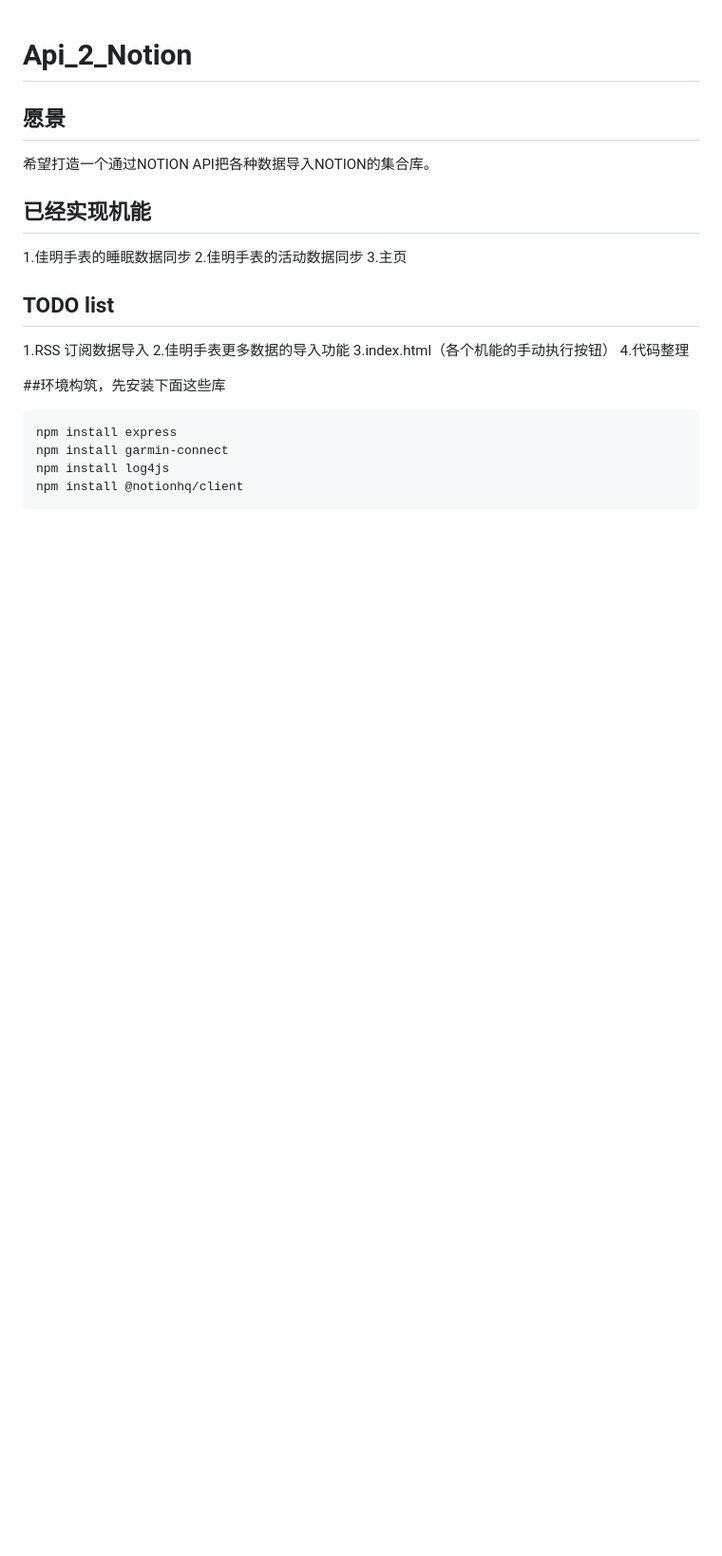
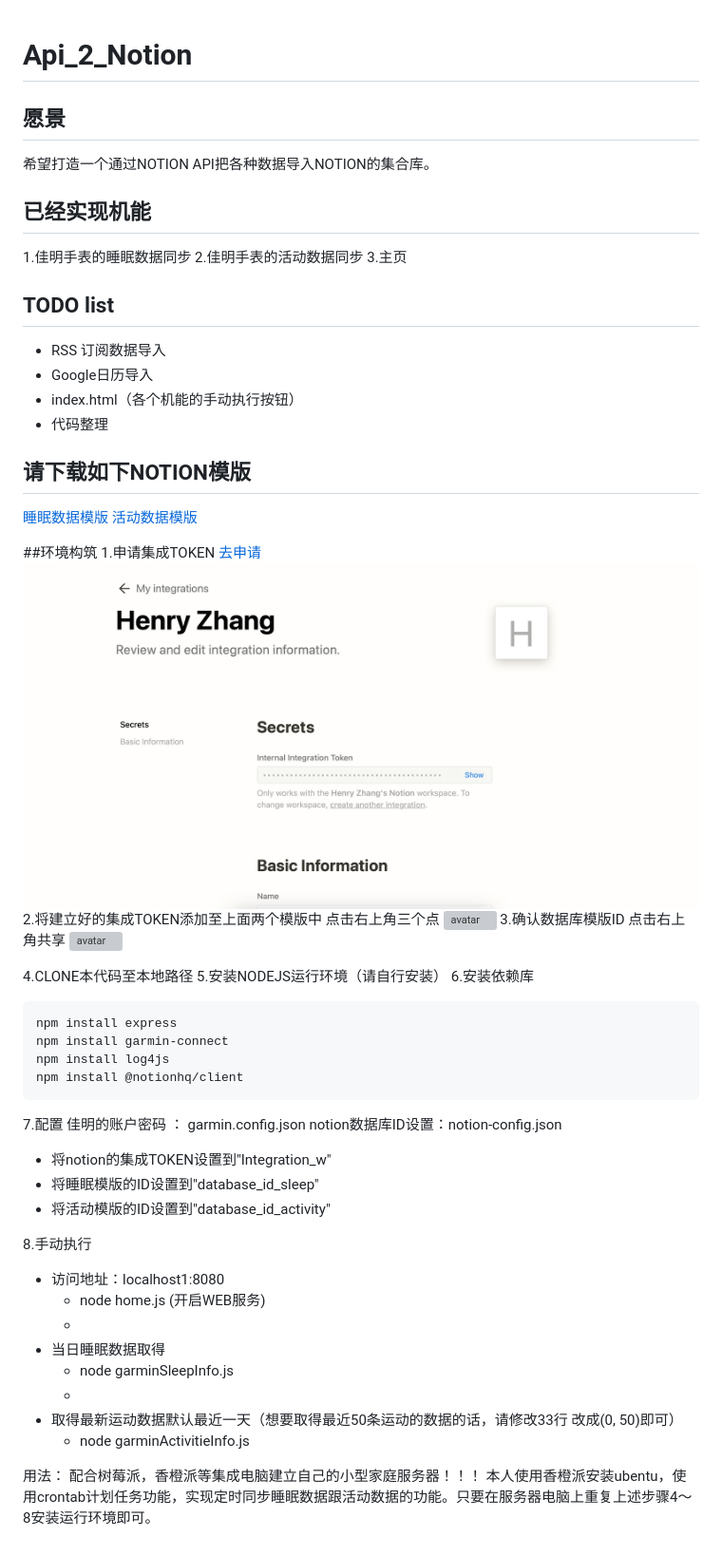
Before and after one commit to HenryGX/Api_2_Notion, a Markdown page: README.md, the part around the change. Shown at 95% size. Rendered like a GitHub page; pictures changed too: help/img/申请集成TOKEN.png (added); blank space fills up the shorter version; grey boxes are pictures that could not be loaded.

````diff
--- a/README.md
+++ b/README.md
@@ -9,16 +9,50 @@
 3.主页
 
 ## TODO list
-1.RSS 订阅数据导入
-2.佳明手表更多数据的导入功能
-3.index.html（各个机能的手动执行按钮）
-4.代码整理
+- RSS 订阅数据导入
+- Google日历导入
+- index.html（各个机能的手动执行按钮）
+- 代码整理
+
+## 请下载如下NOTION模版
+[睡眠数据模版](https://intriguing-wrinkle-d17.notion.site/814baac3140b48368ba162d25f401a3b?v=3bc4fca2bca24524a8eca1b91f14bb16)
+[活动数据模版](https://intriguing-wrinkle-d17.notion.site/7a1032ab6abe4a6e86cc9ea8dc6749c9?v=0f742529531241439f71423490e1cd05)
 
 
-##环境构筑，先安装下面这些库
+##环境构筑
+1.申请集成TOKEN [去申请](https://www.notion.so/my-integrations)
+![avatar](/help/img/申请集成TOKEN.png)
+2.将建立好的集成TOKEN添加至上面两个模版中 点击右上角三个点
+![avatar](/help/img/集成TOKEN关联.png)
+3.确认数据库模版ID 点击右上角共享
+![avatar](/help/img/数据模版ID确认.png)
+
+4.CLONE本代码至本地路径
+5.安装NODEJS运行环境（请自行安装）
+6.安装依赖库
 ```shell
 npm install express
 npm install garmin-connect
 npm install log4js
 npm install @notionhq/client
 ```
+7.配置
+佳明的账户密码 ： garmin.config.json
+notion数据库ID设置：notion-config.json
+- 将notion的集成TOKEN设置到"Integration_w"
+- 将睡眠模版的ID设置到"database_id_sleep"
+- 将活动模版的ID设置到"database_id_activity"
+
+8.手动执行
+- 访问地址：localhost1:8080
+  - node home.js (开启WEB服务)
+  -
+- 当日睡眠数据取得
+  - node garminSleepInfo.js
+  -
+- 取得最新运动数据默认最近一天（想要取得最近50条运动的数据的话，请修改33行 改成(0, 50)即可）
+  - node garminActivitieInfo.js
+
+用法：
+配合树莓派，香橙派等集成电脑建立自己的小型家庭服务器！！！
+本人使用香橙派安装ubentu，使用crontab计划任务功能，实现定时同步睡眠数据跟活动数据的功能。只要在服务器电脑上重复上述步骤4～8安装运行环境即可。
````
Also changed, not shown: 3 other files.
